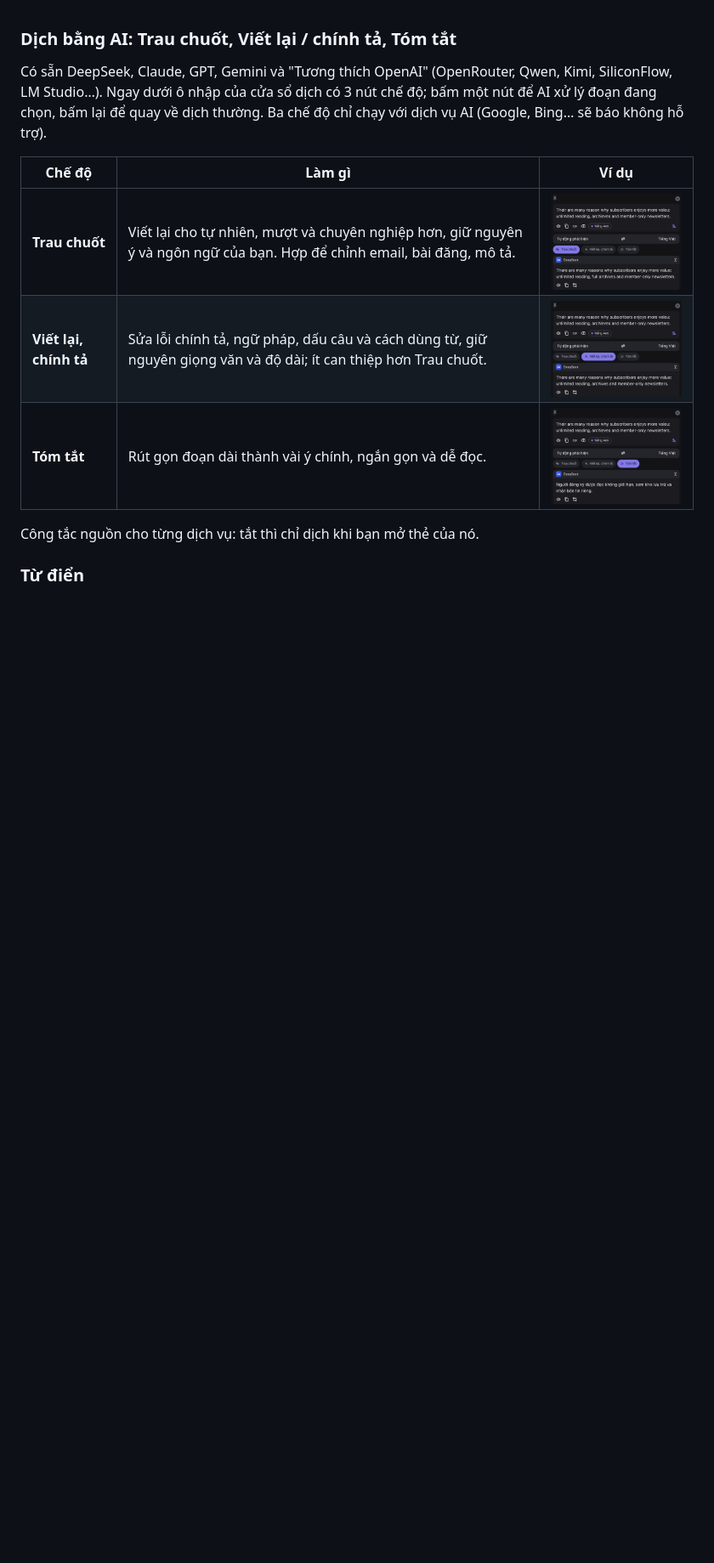
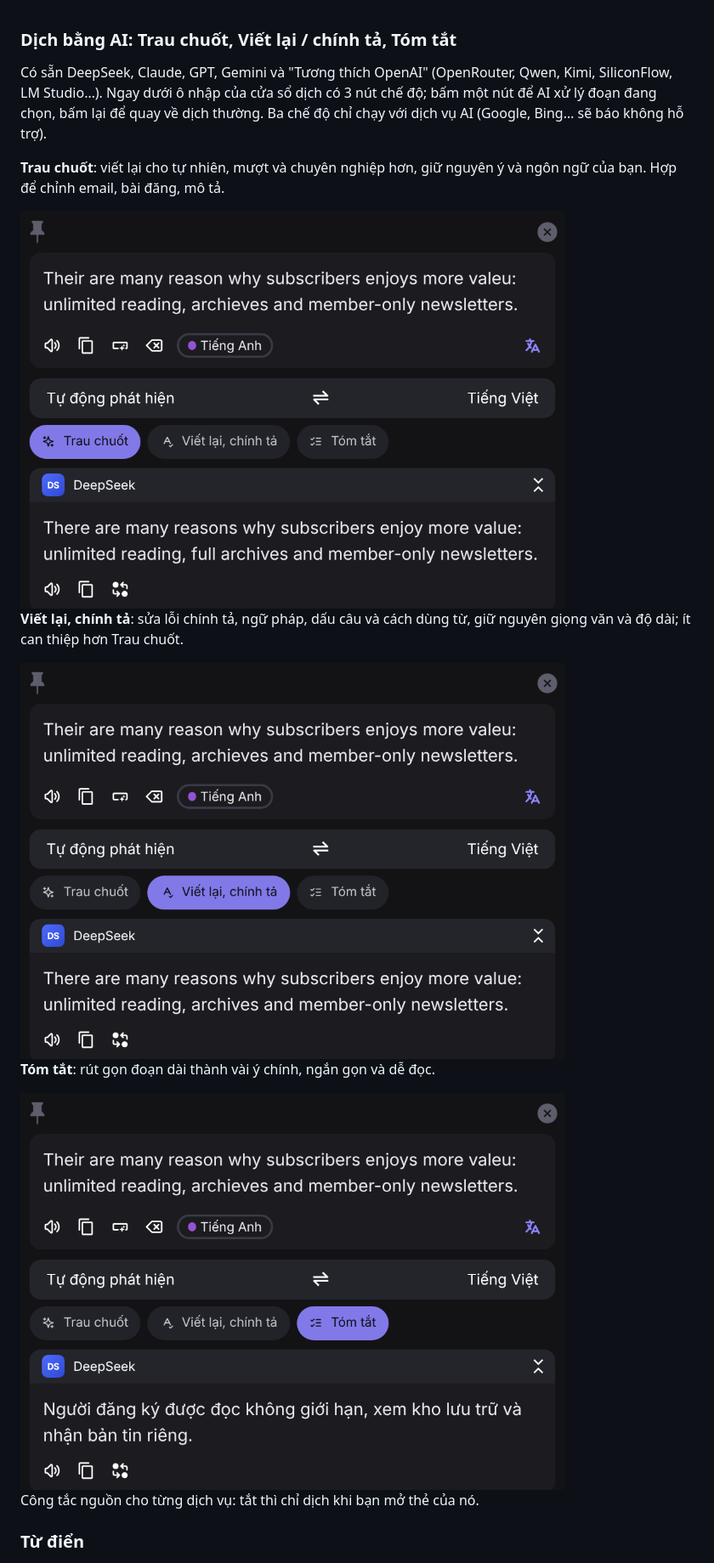
Before and after one commit to nguyenguyen673/673Trans, a Markdown page: README.md, the part around one of its changes. Shown at 85% size. Rendered like a GitHub page; blank space fills up the shorter version.

```diff
--- a/README.md
+++ b/README.md
@@ -28,11 +28,18 @@
 
 Có sẵn DeepSeek, Claude, GPT, Gemini và "Tương thích OpenAI" (OpenRouter, Qwen, Kimi, SiliconFlow, LM Studio…). Ngay dưới ô nhập của cửa sổ dịch có 3 nút chế độ; bấm một nút để AI xử lý đoạn đang chọn, bấm lại để quay về dịch thường. Ba chế độ chỉ chạy với dịch vụ AI (Google, Bing… sẽ báo không hỗ trợ).
 
-| Chế độ | Làm gì | Ví dụ |
-|---|---|---|
-| **Trau chuốt** | Viết lại cho tự nhiên, mượt và chuyên nghiệp hơn, giữ nguyên ý và ngôn ngữ của bạn. Hợp để chỉnh email, bài đăng, mô tả. | <img src="asset/app-mode-polish.png" width="300"/> |
-| **Viết lại, chính tả** | Sửa lỗi chính tả, ngữ pháp, dấu câu và cách dùng từ, giữ nguyên giọng văn và độ dài; ít can thiệp hơn Trau chuốt. | <img src="asset/app-mode-rewrite.png" width="300"/> |
-| **Tóm tắt** | Rút gọn đoạn dài thành vài ý chính, ngắn gọn và dễ đọc. | <img src="asset/app-mode-summarize.png" width="300"/> |
+
+**Trau chuốt**: viết lại cho tự nhiên, mượt và chuyên nghiệp hơn, giữ nguyên ý và ngôn ngữ của bạn. Hợp để chỉnh email, bài đăng, mô tả.
+
+<img src="asset/app-mode-polish.png" width="640"/>
+
+**Viết lại, chính tả**: sửa lỗi chính tả, ngữ pháp, dấu câu và cách dùng từ, giữ nguyên giọng văn và độ dài; ít can thiệp hơn Trau chuốt.
+
+<img src="asset/app-mode-rewrite.png" width="640"/>
+
+**Tóm tắt**: rút gọn đoạn dài thành vài ý chính, ngắn gọn và dễ đọc.
+
+<img src="asset/app-mode-summarize.png" width="640"/>
 
 Công tắc nguồn cho từng dịch vụ: tắt thì chỉ dịch khi bạn mở thẻ của nó.
 
```
Also changed, not shown: other parts of README.md (+5 -1 lines), HUONG-DAN.md (+1 -1 lines), asset/app-dict-services.png (deleted), asset/app-services-ocr.png (added), asset/app-services-translate.png (added), asset/app-services-tts.png (added), asset/app-services.png (deleted), 2 other files.
